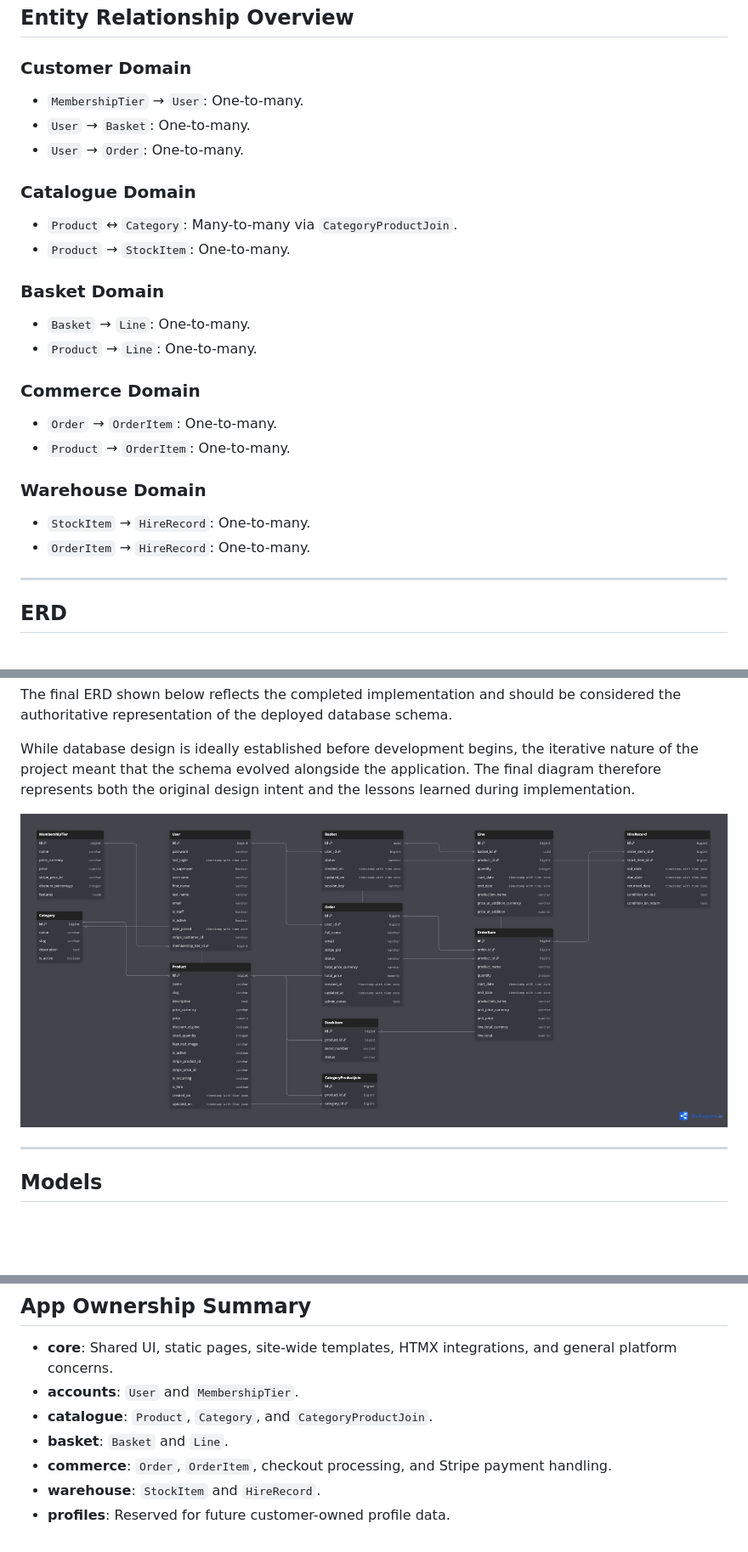
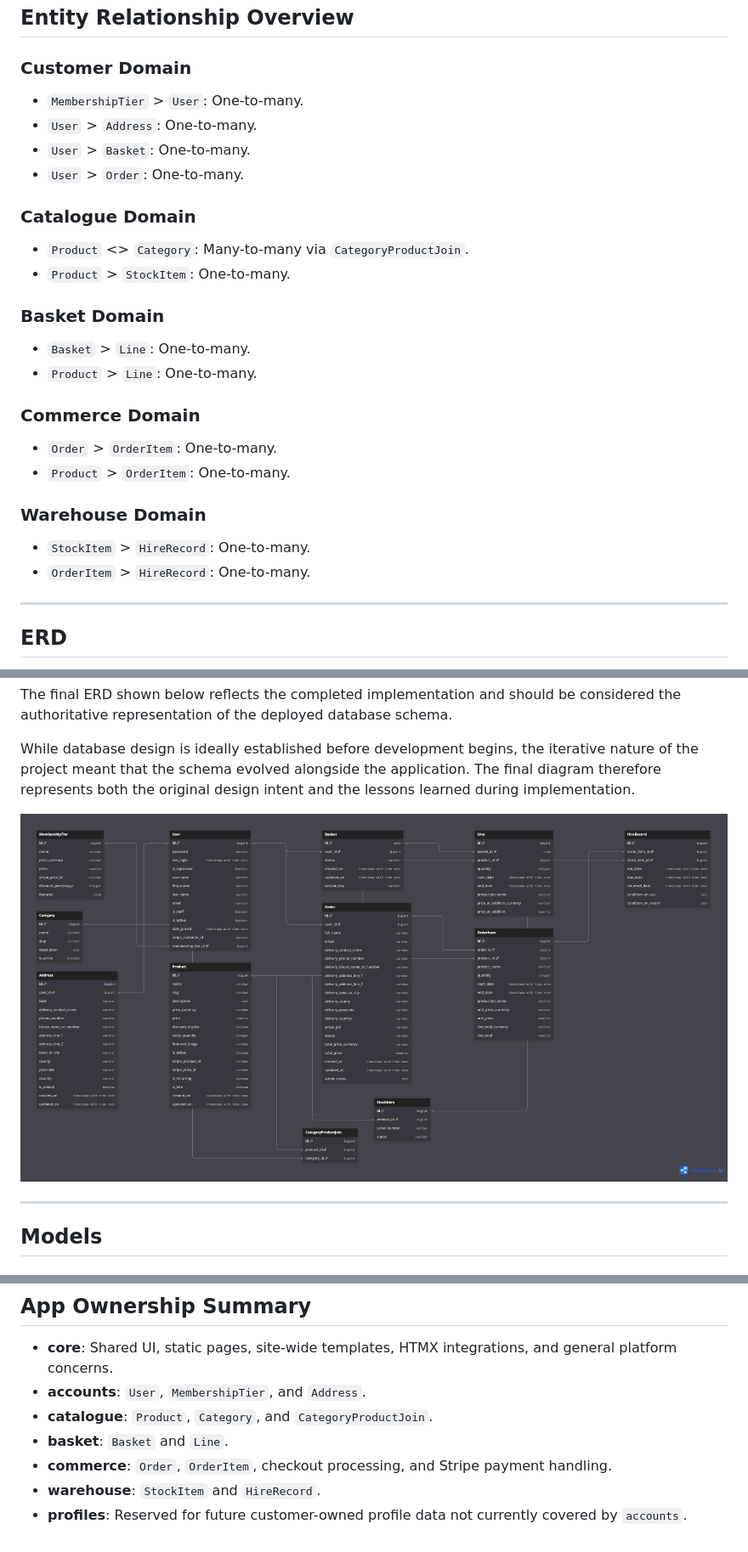
Before and after one commit to yenmangu/ms4-prop-house, a Markdown page: documentation/database/database-design.md, 3 parts joined by grey strips. Shown: that part at 85% size. Rendered like a GitHub page; pictures changed too: documentation/database/prop-house-erd.png; blank space fills up the shorter version.

Commit message:
docs: update database design documentation to include Address entity and relationships

```diff
--- a/documentation/database/database-design.md
+++ b/documentation/database/database-design.md
@@ -50,29 +50,30 @@ Instead:
 
 ### Customer Domain
 
-- `MembershipTier` → `User`: One-to-many.
-- `User` → `Basket`: One-to-many.
-- `User` → `Order`: One-to-many.
+- `MembershipTier` > `User`: One-to-many.
+- `User` > `Address`: One-to-many.
+- `User` > `Basket`: One-to-many.
+- `User` > `Order`: One-to-many.
 
 ### Catalogue Domain
 
-- `Product` ↔ `Category`: Many-to-many via `CategoryProductJoin`.
-- `Product` → `StockItem`: One-to-many.
+- `Product` <> `Category`: Many-to-many via `CategoryProductJoin`.
+- `Product` > `StockItem`: One-to-many.
 
 ### Basket Domain
 
-- `Basket` → `Line`: One-to-many.
-- `Product` → `Line`: One-to-many.
+- `Basket` > `Line`: One-to-many.
+- `Product` > `Line`: One-to-many.
 
 ### Commerce Domain
 
-- `Order` → `OrderItem`: One-to-many.
-- `Product` → `OrderItem`: One-to-many.
+- `Order` > `OrderItem`: One-to-many.
+- `Product` > `OrderItem`: One-to-many.
 
 ### Warehouse Domain
 
-- `StockItem` → `HireRecord`: One-to-many.
-- `OrderItem` → `HireRecord`: One-to-many.
+- `StockItem` > `HireRecord`: One-to-many.
+- `OrderItem` > `HireRecord`: One-to-many.
 
 ---
 
@@ -305,9 +347,9 @@ Represents the lifecycle of a hired inventory item.
 ## App Ownership Summary
 
 - **core**: Shared UI, static pages, site-wide templates, HTMX integrations, and general platform concerns.
-- **accounts**: `User` and `MembershipTier`.
+- **accounts**: `User`, `MembershipTier`, and `Address`.
 - **catalogue**: `Product`, `Category`, and `CategoryProductJoin`.
 - **basket**: `Basket` and `Line`.
 - **commerce**: `Order`, `OrderItem`, checkout processing, and Stripe payment handling.
 - **warehouse**: `StockItem` and `HireRecord`.
-- **profiles**: Reserved for future customer-owned profile data.
+- **profiles**: Reserved for future customer-owned profile data not currently covered by `accounts`.
```
Also changed, not shown: other parts of documentation/database/database-design.md (+43 -2 lines).
